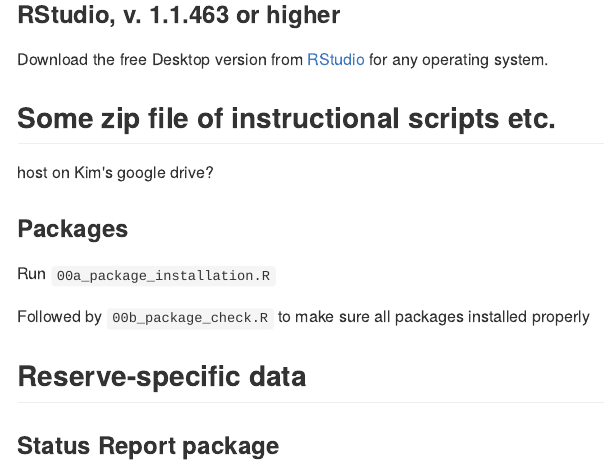
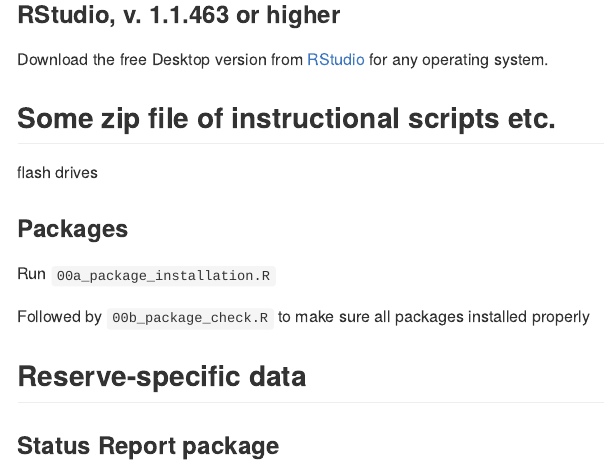
Before and after one commit to swmpkim/ttw_2019, an R Markdown document (README.Rmd): the page in a window 1100 px wide, from 780 px down. The pictures show the output file README.md that the author committed with the source, drawn offline in the style of GitHub.

Commit message:
updated readme again

```diff
--- a/README.Rmd
+++ b/README.Rmd
@@ -28,7 +28,7 @@ Download the free Desktop version from [RStudio](https://www.rstudio.com/product
 
 ## Some zip file of instructional scripts etc.
 
-host on Kim's google drive?
+flash drives
 
 ### Packages
 
```
Also changed, not shown: README.md.
